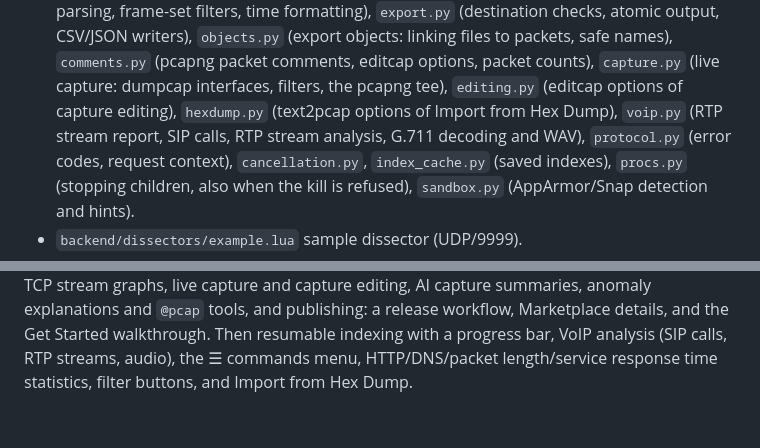
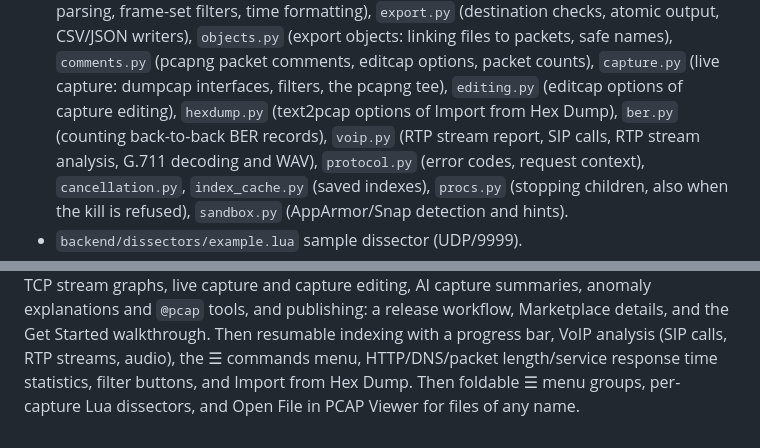
Before and after one commit to DenPaz/vsc_pcap_viewer, a Markdown page: CLAUDE.md, 2 parts joined by grey strips. Drawn GitHub-style.

```diff
--- a/CLAUDE.md
+++ b/CLAUDE.md
@@ -112,7 +113,8 @@ wireshark`, `C:\Program Files\Wireshark` added to PATH): lint, backend and
   comments, editcap options, packet counts), `capture.py` (live capture:
   dumpcap interfaces, filters, the pcapng tee), `editing.py` (editcap options
   of capture editing), `hexdump.py` (text2pcap options of Import from Hex
-  Dump), `voip.py` (RTP stream report, SIP calls, RTP stream
+  Dump), `ber.py` (counting back-to-back BER records), `voip.py` (RTP
+  stream report, SIP calls, RTP stream
   analysis, G.711 decoding and WAV), `protocol.py` (error codes,
   request context), `cancellation.py`, `index_cache.py` (saved indexes),
   `procs.py` (stopping children, also
@@ -1103,4 +1140,5 @@ anomaly explanations and `@pcap` tools, and publishing: a release workflow,
 Marketplace details, and the Get Started walkthrough. Then resumable indexing
 with a progress bar, VoIP analysis (SIP calls, RTP streams, audio), the ☰
 commands menu, HTTP/DNS/packet length/service response time statistics,
-filter buttons, and Import from Hex Dump.
+filter buttons, and Import from Hex Dump. Then foldable ☰ menu groups,
+per-capture Lua dissectors, and Open File in PCAP Viewer for files of any name.
```
Also changed, not shown: other parts of CLAUDE.md (+38 -2 lines), CHANGELOG.md (+12 -0 lines), README.md (+12 -4 lines).
